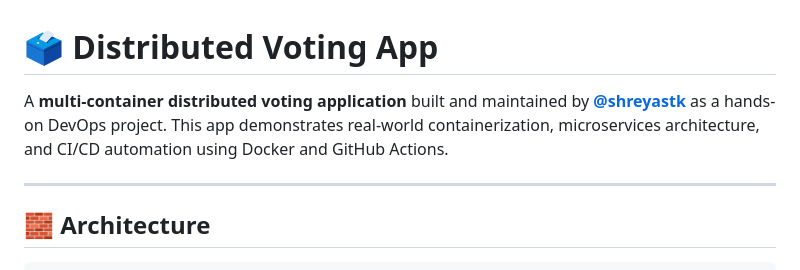
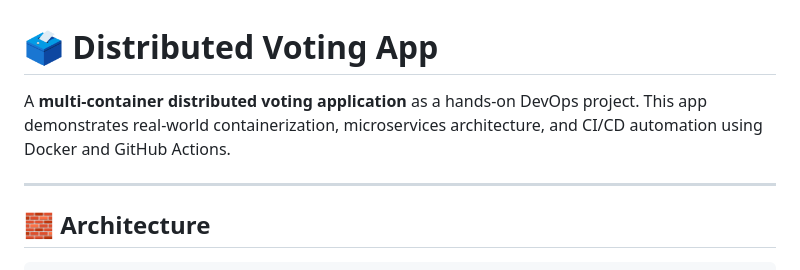
Before and after one commit to sampv69git/Voting-app, a Markdown page: README.md, the part around the change. Rendered like a GitHub page.

Commit message:
Update project description in README
Removed the mention of the maintainer from the project description.

```diff
--- a/README.md
+++ b/README.md
@@ -1,6 +1,6 @@
 # 🗳️ Distributed Voting App
 
-A **multi-container distributed voting application** built and maintained by **[@shreyastk](https://github.com/shreyastk)** as a hands-on DevOps project. This app demonstrates real-world containerization, microservices architecture, and CI/CD automation using Docker and GitHub Actions.
+A **multi-container distributed voting application** as a hands-on DevOps project. This app demonstrates real-world containerization, microservices architecture, and CI/CD automation using Docker and GitHub Actions.
 
 ---
 
```
